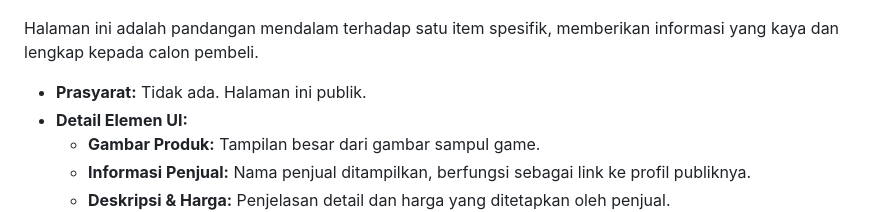
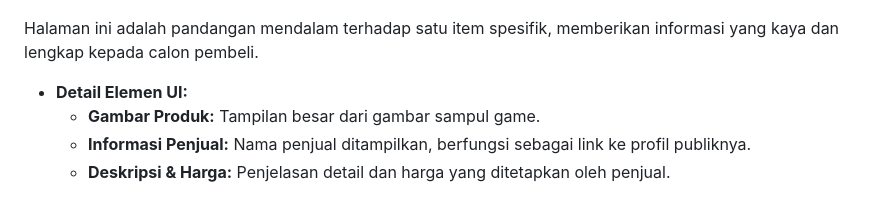
Before and after one commit to suandie66/game-store, a Markdown page: README.md, the part around the change. Drawn GitHub-style.

```diff
--- a/README.md
+++ b/README.md
@@ -155,7 +155,6 @@ Saat melihat listing milik sendiri, pengguna diberikan alat untuk mengelolanya s
 
 Halaman ini adalah pandangan mendalam terhadap satu item spesifik, memberikan informasi yang kaya dan lengkap kepada calon pembeli.
 
--   **Prasyarat:** Tidak ada. Halaman ini publik.
 -   **Detail Elemen UI:**
     -   **Gambar Produk:** Tampilan besar dari gambar sampul game.
     -   **Informasi Penjual:** Nama penjual ditampilkan, berfungsi sebagai link ke profil publiknya.
```
